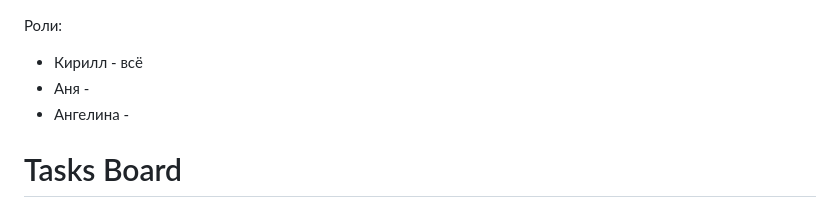
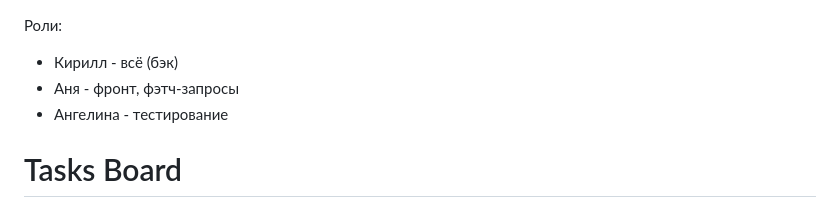
Before and after one commit to anyanikl/Software-engineering, a Markdown page: tasks.md, the part around the change. GitHub-like rendering.

```diff
--- a/tasks.md
+++ b/tasks.md
@@ -1,7 +1,7 @@
 Роли:
-- Кирилл - всё
-- Аня -
-- Ангелина -
+- Кирилл - всё (бэк)
+- Аня - фронт, фэтч-запросы
+- Ангелина - тестирование
 
 # Tasks Board
 
```
